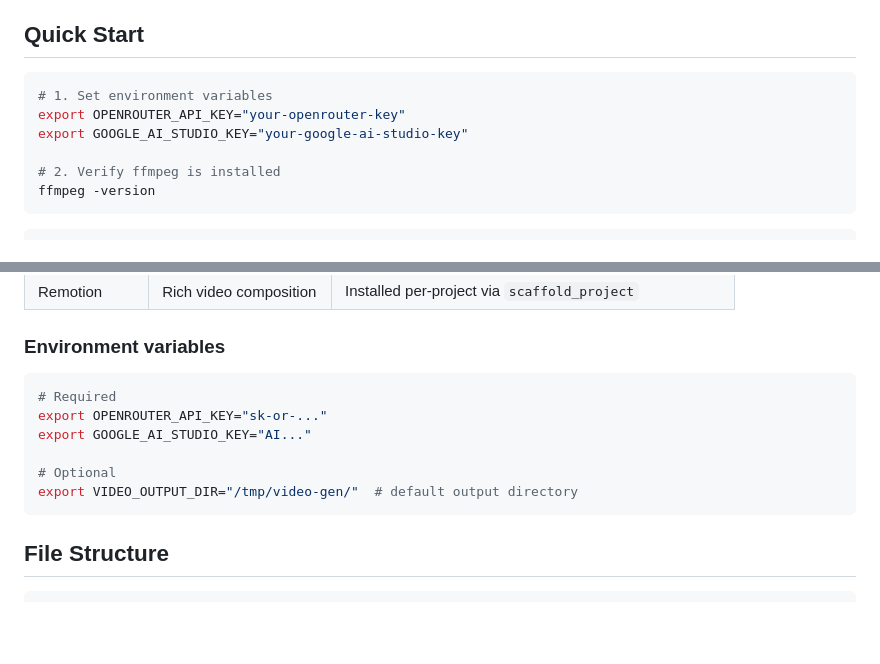
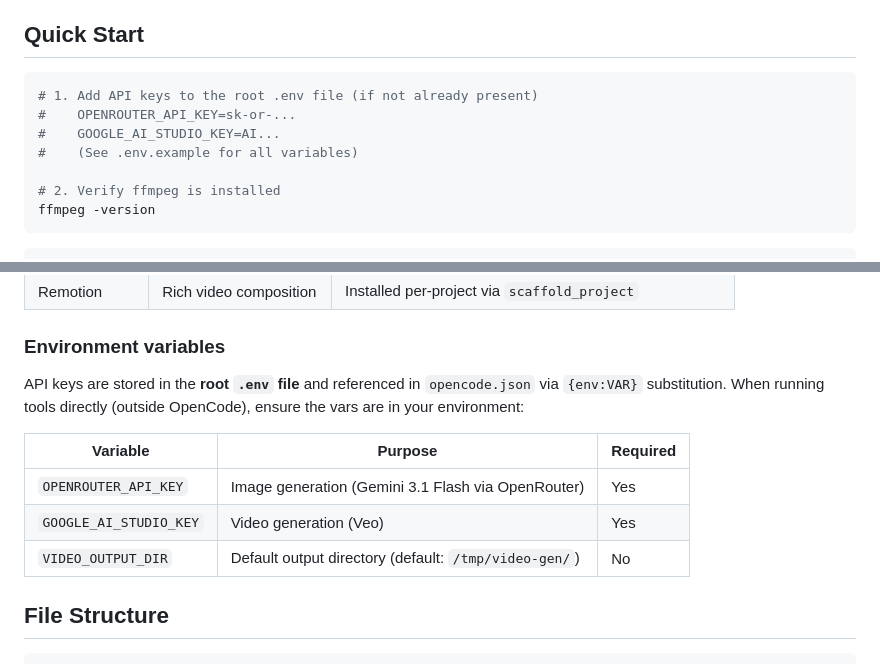
Before and after one commit to drewbietron/randal, a Markdown page: tools/video/README.md, 2 parts joined by grey strips. Drawn GitHub-style; blank space fills up the shorter version.

Commit message:
chore: update video README to reference root .env and {env:VAR} pattern

````diff
--- a/tools/video/README.md
+++ b/tools/video/README.md
@@ -5,9 +5,10 @@ AI-powered video production primitives — generate images, create video clips,
 ## Quick Start
 
 ```bash
-# 1. Set environment variables
-export OPENROUTER_API_KEY="your-openrouter-key"
-export GOOGLE_AI_STUDIO_KEY="your-google-ai-studio-key"
+# 1. Add API keys to the root .env file (if not already present)
+#    OPENROUTER_API_KEY=sk-or-...
+#    GOOGLE_AI_STUDIO_KEY=AI...
+#    (See .env.example for all variables)
 
 # 2. Verify ffmpeg is installed
 ffmpeg -version
@@ -232,14 +233,13 @@ The provider is now available via `generate_clip(prompt, { provider: "seeddance"
 
 ### Environment variables
 
-```bash
-# Required
-export OPENROUTER_API_KEY="sk-or-..."
-export GOOGLE_AI_STUDIO_KEY="AI..."
+API keys are stored in the **root `.env` file** and referenced in `opencode.json` via `{env:VAR}` substitution. When running tools directly (outside OpenCode), ensure the vars are in your environment:
 
-# Optional
-export VIDEO_OUTPUT_DIR="/tmp/video-gen/"  # default output directory
-```
+| Variable | Purpose | Required |
+|----------|---------|----------|
+| `OPENROUTER_API_KEY` | Image generation (Gemini 3.1 Flash via OpenRouter) | Yes |
+| `GOOGLE_AI_STUDIO_KEY` | Video generation (Veo) | Yes |
+| `VIDEO_OUTPUT_DIR` | Default output directory (default: `/tmp/video-gen/`) | No |
 
 ## File Structure
 
````
